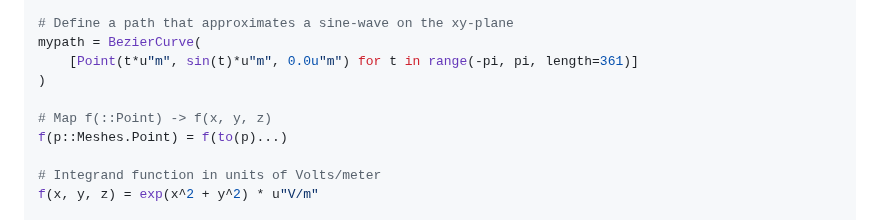
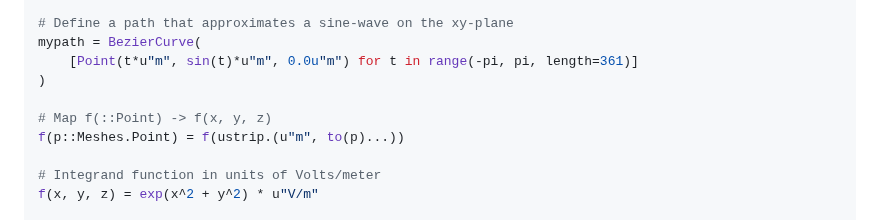
Before and after one commit to mikeingold/MeshIntegrals.jl, a Markdown page: README.md, the part around the change. Drawn GitHub-style.

Commit message:
Attempt at bug fix

```diff
--- a/README.md
+++ b/README.md
@@ -55,7 +55,7 @@ mypath = BezierCurve(
 )
 
 # Map f(::Point) -> f(x, y, z)
-f(p::Meshes.Point) = f(to(p)...)
+f(p::Meshes.Point) = f(ustrip.(u"m", to(p)...))
 
 # Integrand function in units of Volts/meter
 f(x, y, z) = exp(x^2 + y^2) * u"V/m"
```
